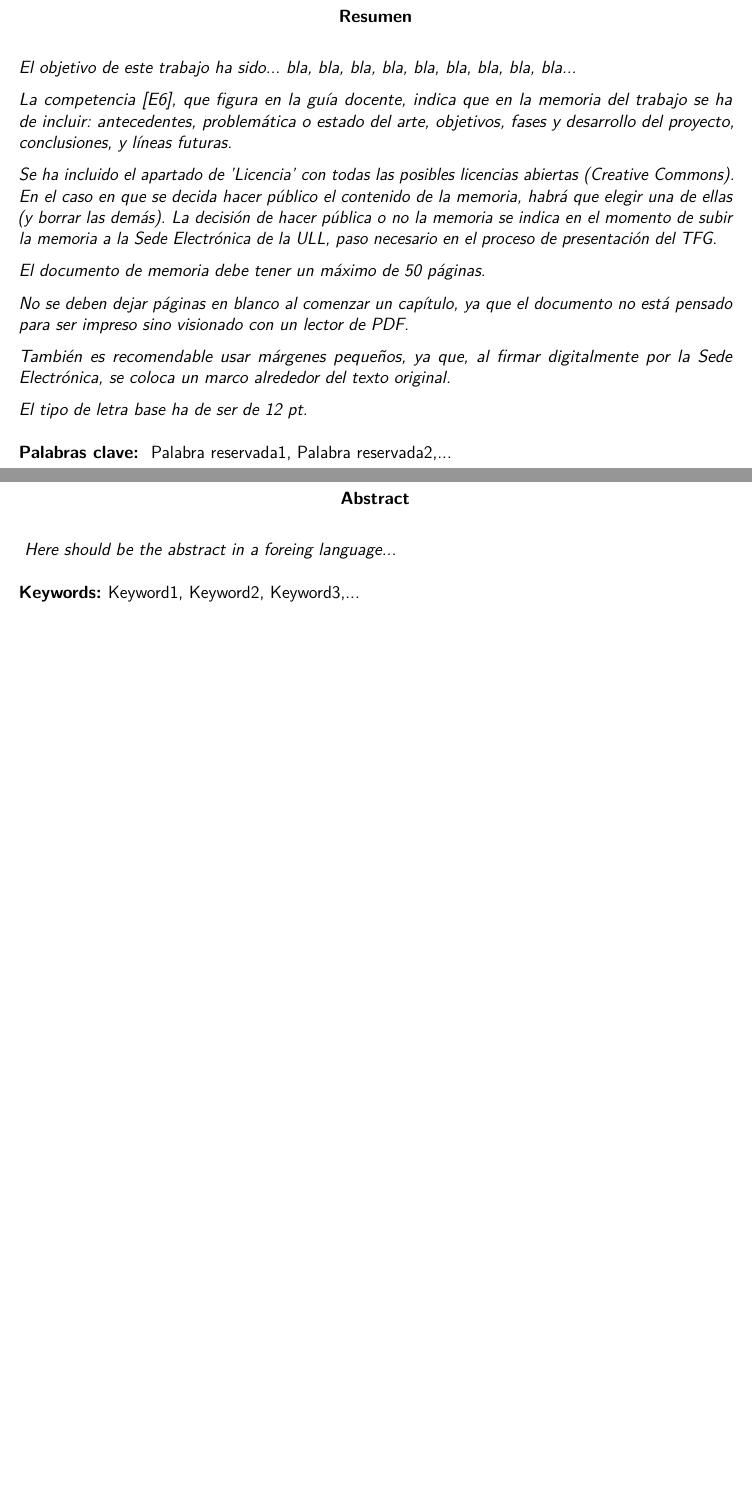
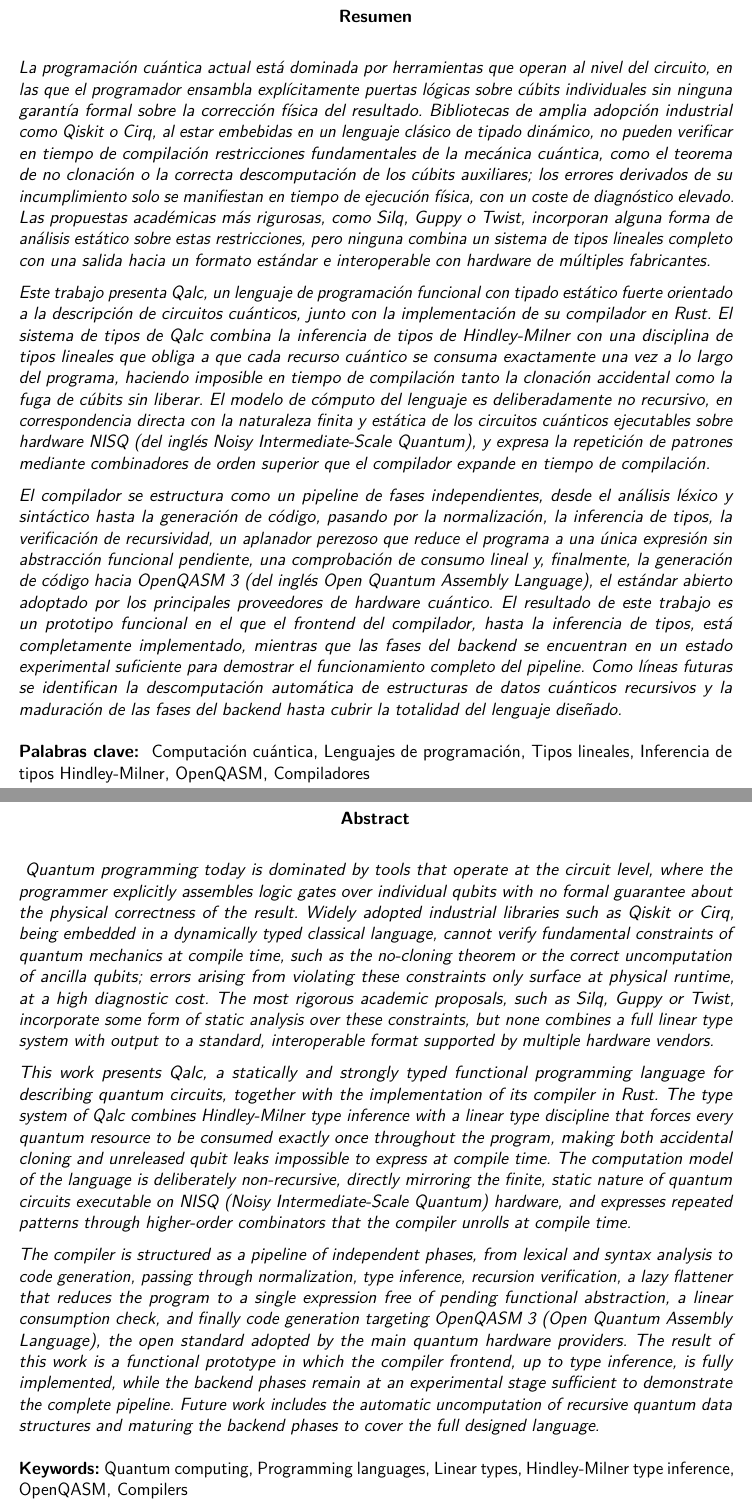
Before and after one commit to Guillex387/qalc, a LaTeX thesis (report/memtfg.tex): two parts of pages 5 and 6 of 60, joined at a grey line, cut so that both start at the same text, the shorter picture padded with empty space. Compiled offline with pdfLaTeX.

Commit message:
Revise abstract section: update content to provide a comprehensive overview of Qalc, its compiler implementation, and future work in quantum programming.

```diff
--- a/report/memtfg.tex
+++ b/report/memtfg.tex
@@ -304,22 +304,14 @@
 % Resumen
 %%%%%%%%%%%%%%%%%%%%%%%%%%%%%%%%%%%%%%%%%%%%%%%%%%%%%%%%%%
 \begin{abstract}
-El objetivo de este trabajo ha sido... bla, bla, bla, bla, bla, bla, bla, bla, bla...
+La programación cuántica actual está dominada por herramientas que operan al nivel del circuito, en las que el programador ensambla explícitamente puertas lógicas sobre cúbits individuales sin ninguna garantía formal sobre la corrección física del resultado. Bibliotecas de amplia adopción industrial como Qiskit o Cirq, al estar embebidas en un lenguaje clásico de tipado dinámico, no pueden verificar en tiempo de compilación restricciones fundamentales de la mecánica cuántica, como el teorema de no clonación o la correcta descomputación de los cúbits auxiliares; los errores derivados de su incumplimiento solo se manifiestan en tiempo de ejecución física, con un coste de diagnóstico elevado. Las propuestas académicas más rigurosas, como Silq, Guppy o Twist, incorporan alguna forma de análisis estático sobre estas restricciones, pero ninguna combina un sistema de tipos lineales completo con una salida hacia un formato estándar e interoperable con hardware de múltiples fabricantes.
 
-La competencia [E6], que figura en la guía docente, indica que en la memoria del trabajo se ha de incluir: antecedentes, problemática o estado del arte, objetivos, fases y desarrollo del proyecto, conclusiones, y líneas futuras.
+Este trabajo presenta Qalc, un lenguaje de programación funcional con tipado estático fuerte orientado a la descripción de circuitos cuánticos, junto con la implementación de su compilador en Rust. El sistema de tipos de Qalc combina la inferencia de tipos de Hindley-Milner con una disciplina de tipos lineales que obliga a que cada recurso cuántico se consuma exactamente una vez a lo largo del programa, haciendo imposible en tiempo de compilación tanto la clonación accidental como la fuga de cúbits sin liberar. El modelo de cómputo del lenguaje es deliberadamente no recursivo, en correspondencia directa con la naturaleza finita y estática de los circuitos cuánticos ejecutables sobre hardware NISQ (del inglés \textit{Noisy Intermediate-Scale Quantum}), y expresa la repetición de patrones mediante combinadores de orden superior que el compilador expande en tiempo de compilación.
 
-Se ha incluido el apartado de 'Licencia' con todas las posibles licencias abiertas (Creative Commons). En el caso en que se decida hacer público el contenido de la memoria, habrá que elegir una de ellas (y borrar las demás). La decisión de hacer pública o no la memoria se indica en el momento de subir la memoria a la Sede Electrónica de la ULL, paso necesario en el proceso de presentación del TFG.
-
-El documento de memoria debe tener un máximo de 50 páginas.
-
-No se deben dejar páginas en blanco al comenzar un capítulo, ya que el documento no está pensado para ser impreso sino visionado con un lector de PDF.
-
-También es recomendable usar márgenes pequeños, ya que, al firmar digitalmente por la Sede Electrónica, se coloca un marco alrededor del texto original.
-
-El tipo de letra base ha de ser de 12 pt.
+El compilador se estructura como un pipeline de fases independientes, desde el análisis léxico y sintáctico hasta la generación de código, pasando por la normalización, la inferencia de tipos, la verificación de recursividad, un aplanador perezoso que reduce el programa a una única expresión sin abstracción funcional pendiente, una comprobación de consumo lineal y, finalmente, la generación de código hacia OpenQASM~3 (del inglés \textit{Open Quantum Assembly Language}), el estándar abierto adoptado por los principales proveedores de hardware cuántico. El resultado de este trabajo es un prototipo funcional en el que el frontend del compilador, hasta la inferencia de tipos, está completamente implementado, mientras que las fases del backend se encuentran en un estado experimental suficiente para demostrar el funcionamiento completo del pipeline. Como líneas futuras se identifican la descomputación automática de estructuras de datos cuánticos recursivos y la maduración de las fases del backend hasta cubrir la totalidad del lenguaje diseñado.
 
 \begin{keywords}[Palabras clave]
-Palabra reservada1, Palabra reservada2,...
+Computación cuántica, Lenguajes de programación, Tipos lineales, Inferencia de tipos Hindley-Milner, OpenQASM, Compiladores
 \end{keywords}
 \end{abstract}
 
@@ -328,10 +320,14 @@ Palabra reservada1, Palabra reservada2,...
 \thispagestyle{empty}
 
 \begin{abstract}[Abstract]
-Here should be the abstract in a foreing language...
+Quantum programming today is dominated by tools that operate at the circuit level, where the programmer explicitly assembles logic gates over individual qubits with no formal guarantee about the physical correctness of the result. Widely adopted industrial libraries such as Qiskit or Cirq, being embedded in a dynamically typed classical language, cannot verify fundamental constraints of quantum mechanics at compile time, such as the no-cloning theorem or the correct uncomputation of ancilla qubits; errors arising from violating these constraints only surface at physical runtime, at a high diagnostic cost. The most rigorous academic proposals, such as Silq, Guppy or Twist, incorporate some form of static analysis over these constraints, but none combines a full linear type system with output to a standard, interoperable format supported by multiple hardware vendors.
 
-\begin {keywords}
-Keyword1, Keyword2, Keyword3,...
+This work presents Qalc, a statically and strongly typed functional programming language for describing quantum circuits, together with the implementation of its compiler in Rust. The type system of Qalc combines Hindley-Milner type inference with a linear type discipline that forces every quantum resource to be consumed exactly once throughout the program, making both accidental cloning and unreleased qubit leaks impossible to express at compile time. The computation model of the language is deliberately non-recursive, directly mirroring the finite, static nature of quantum circuits executable on NISQ (Noisy Intermediate-Scale Quantum) hardware, and expresses repeated patterns through higher-order combinators that the compiler unrolls at compile time.
+
+The compiler is structured as a pipeline of independent phases, from lexical and syntax analysis to code generation, passing through normalization, type inference, recursion verification, a lazy flattener that reduces the program to a single expression free of pending functional abstraction, a linear consumption check, and finally code generation targeting OpenQASM~3 (Open Quantum Assembly Language), the open standard adopted by the main quantum hardware providers. The result of this work is a functional prototype in which the compiler frontend, up to type inference, is fully implemented, while the backend phases remain at an experimental stage sufficient to demonstrate the complete pipeline. Future work includes the automatic uncomputation of recursive quantum data structures and maturing the backend phases to cover the full designed language.
+
+\begin{keywords}
+Quantum computing, Programming languages, Linear types, Hindley-Milner type inference, OpenQASM, Compilers
 \end{keywords}
 \end{abstract}
 
```
